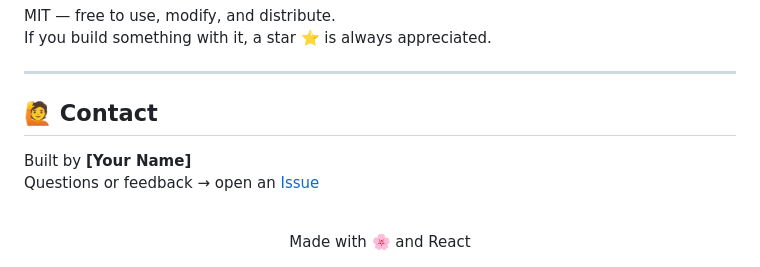
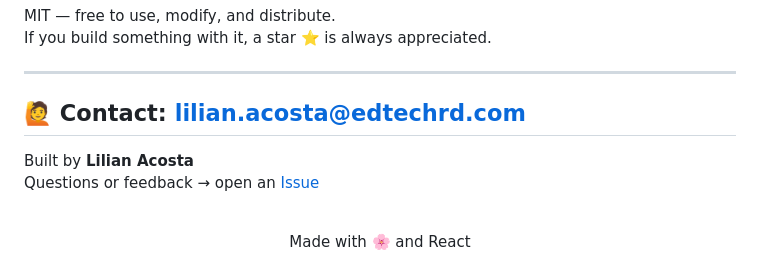
Before and after one commit to lyacosta09-bit/bloomsort, a Markdown page: README.md, the part around the change. Rendered like a GitHub page.

```diff
--- a/README.md
+++ b/README.md
@@ -143,9 +143,9 @@ If you build something with it, a star ⭐ is always appreciated.
 
 ---
 
-## 🙋 Contact
+## 🙋 Contact: lilian.acosta@edtechrd.com
 
-Built by **[Your Name]**
+Built by **Lilian Acosta**
 Questions or feedback → open an [Issue](https://github.com/yourusername/bloom-sort/issues)
 
 <div align="center">
```
